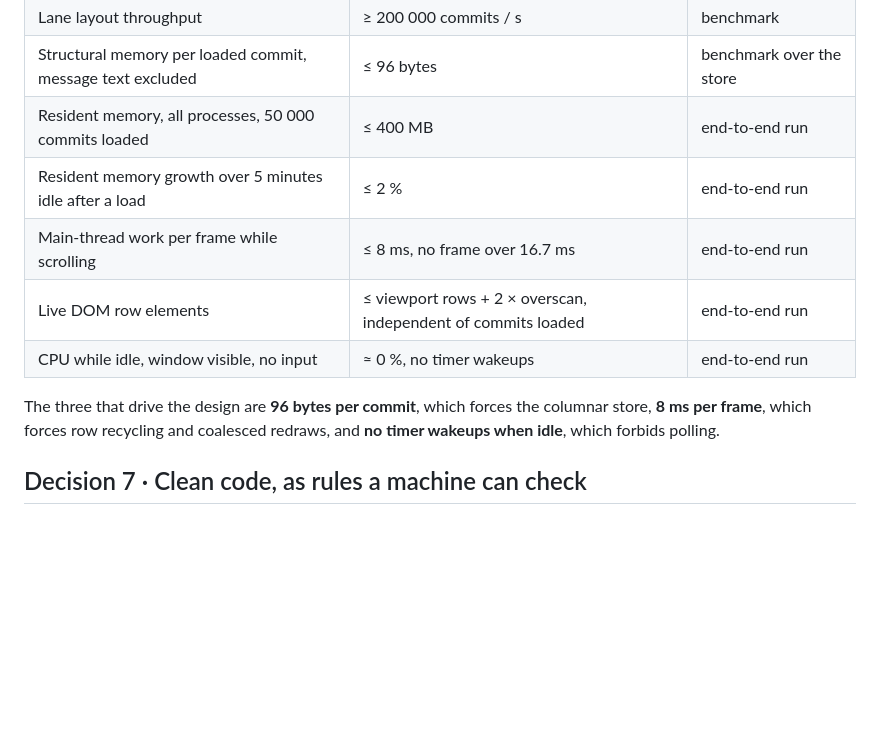
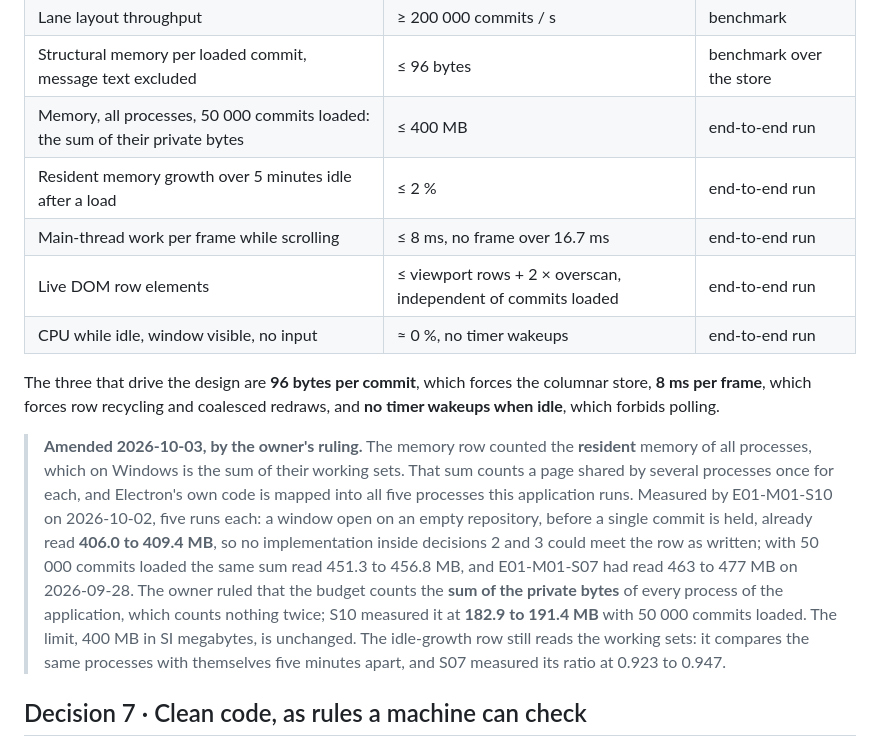
Before and after one commit to paulo-raoni/git-graphical-standalone, a Markdown page: docs/ADR-0002-architecture-and-performance.md, the part around the change. Drawn GitHub-style; blank space fills up the shorter version.

Commit message:
docs(plan): count the memory budget in private bytes, by owner ruling

```diff
--- a/docs/ADR-0002-architecture-and-performance.md
+++ b/docs/ADR-0002-architecture-and-performance.md
@@ -152,7 +152,7 @@ raises it as a blocker; it does not quietly relax it.
 | Parse throughput, streamed log | ≥ 20 000 commits / s | benchmark |
 | Lane layout throughput | ≥ 200 000 commits / s | benchmark |
 | Structural memory per loaded commit, message text excluded | ≤ 96 bytes | benchmark over the store |
-| Resident memory, all processes, 50 000 commits loaded | ≤ 400 MB | end-to-end run |
+| Memory, all processes, 50 000 commits loaded: the sum of their private bytes | ≤ 400 MB | end-to-end run |
 | Resident memory growth over 5 minutes idle after a load | ≤ 2 % | end-to-end run |
 | Main-thread work per frame while scrolling | ≤ 8 ms, no frame over 16.7 ms | end-to-end run |
 | Live DOM row elements | ≤ viewport rows + 2 × overscan, independent of commits loaded | end-to-end run |
@@ -161,6 +161,18 @@ raises it as a blocker; it does not quietly relax it.
 The three that drive the design are **96 bytes per commit**, which forces the columnar store, **8 ms per
 frame**, which forces row recycling and coalesced redraws, and **no timer wakeups when idle**, which forbids
 polling.
+
+> **Amended 2026-10-03, by the owner's ruling.** The memory row counted the **resident** memory of all
+> processes, which on Windows is the sum of their working sets. That sum counts a page shared by several
+> processes once for each, and Electron's own code is mapped into all five processes this application runs.
+> Measured by E01-M01-S10 on 2026-10-02, five runs each: a window open on an empty repository, before a single
+> commit is held, already read **406.0 to 409.4 MB**, so no implementation inside decisions 2 and 3 could meet
+> the row as written; with 50 000 commits loaded the same sum read 451.3 to 456.8 MB, and E01-M01-S07 had read
+> 463 to 477 MB on 2026-09-28. The owner ruled that the budget counts the **sum of the private bytes** of every
+> process of the application, which counts nothing twice; S10 measured it at **182.9 to 191.4 MB** with 50 000
+> commits loaded. The limit, 400 MB in SI megabytes, is unchanged. The idle-growth row still reads the working
+> sets: it compares the same processes with themselves five minutes apart, and S07 measured its ratio at 0.923
+> to 0.947.
 
 ## Decision 7 · Clean code, as rules a machine can check
 
```
